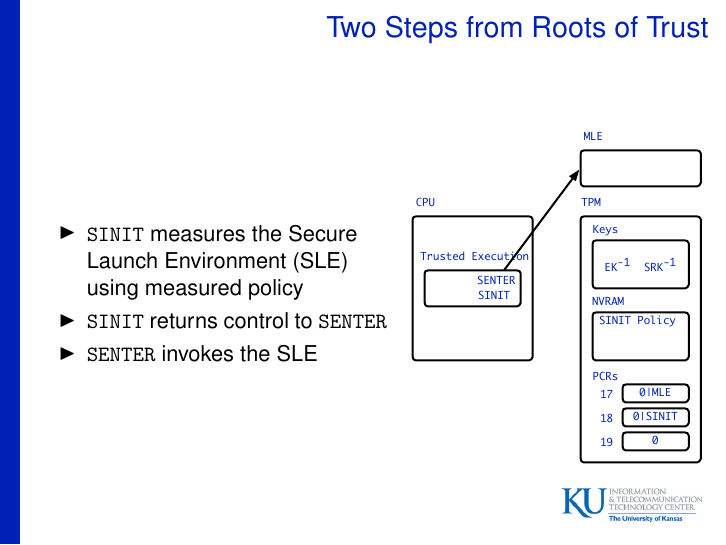
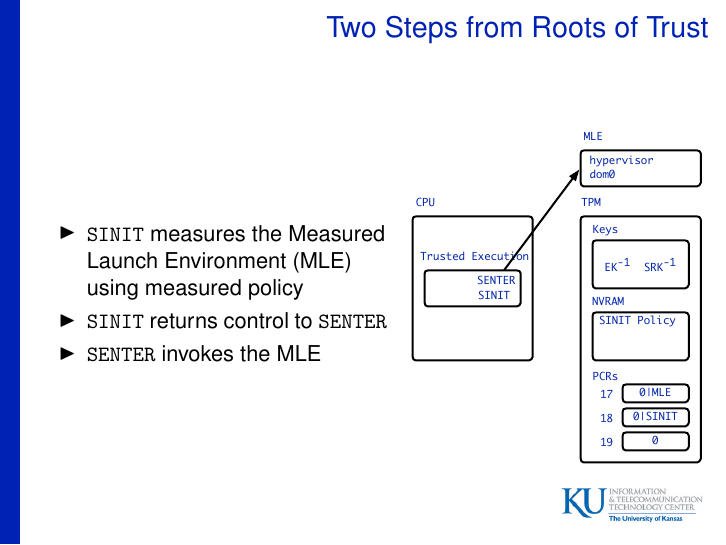
Before and after one commit to armoredsoftware/doc, LaTeX slides (presentations/trust14/trust14.tex): page 20 of 40. Compiled offline with pdfLaTeX.

Commit message:
adding MLE launch

```diff
--- a/presentations/trust14/trust14.tex
+++ b/presentations/trust14/trust14.tex
@@ -341,10 +341,10 @@
   \begin{columns}[c]
     \column{.53\textwidth}
     \begin{itemize}
-    \item \texttt{SINIT} measures the Secure Launch Environment (SLE)
+    \item \texttt{SINIT} measures the Measured Launch Environment (MLE)
       using measured policy
     \item \texttt{SINIT} returns control to \texttt{SENTER}
-    \item \texttt{SENTER} invokes the SLE
+    \item \texttt{SENTER} invokes the MLE
     \end{itemize}
     \column{.45\textwidth}
     \begin{figure}
@@ -358,10 +358,10 @@
   \begin{columns}[c]
     \column{.53\textwidth}
     \begin{itemize}
-    \item \texttt{SINIT} measures the Secure Launch Environment (SLE)
+    \item \texttt{SINIT} measures the Measured Launch Environment (MLE)
       using measured policy
     \item \texttt{SINIT} returns control to \texttt{SENTER}
-    \item \texttt{SENTER} invokes the SLE
+    \item \texttt{SENTER} invokes the MLE
     \end{itemize}
     \column{.45\textwidth}
     \begin{figure}
```
Also changed, not shown: presentations/trust14/figures/boot-pre-sinit.pdf, presentations/trust14/figures/boot-sinit-post.pdf, presentations/trust14/trust14.pdf, 3 other files.
